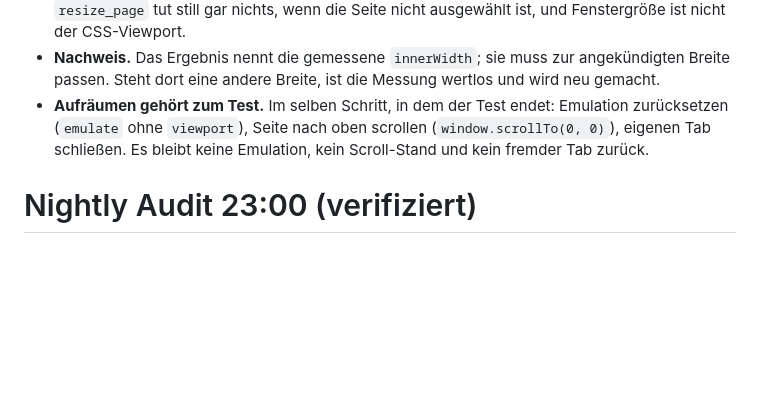
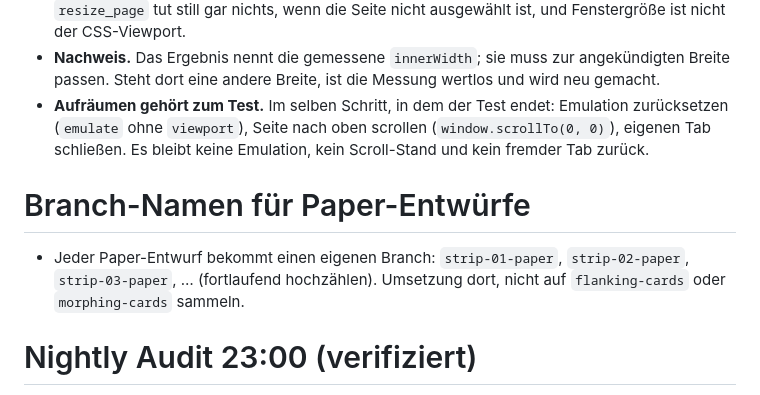
Before and after one commit to ux-paul-grossmann/portfolio, a Markdown page: AGENTS.md, the part around the change. Rendered like a GitHub page; blank space fills up the shorter version.

Commit message:
docs: paper design branch naming on strip-01-paper

```diff
--- a/AGENTS.md
+++ b/AGENTS.md
@@ -104,6 +104,10 @@ node -e "const fs=require('fs');for(const f of ['lib/js/helpers.js','lib/js/anim
 - **Nachweis.** Das Ergebnis nennt die gemessene `innerWidth`; sie muss zur angekündigten Breite passen. Steht dort eine andere Breite, ist die Messung wertlos und wird neu gemacht.
 - **Aufräumen gehört zum Test.** Im selben Schritt, in dem der Test endet: Emulation zurücksetzen (`emulate` ohne `viewport`), Seite nach oben scrollen (`window.scrollTo(0, 0)`), eigenen Tab schließen. Es bleibt keine Emulation, kein Scroll-Stand und kein fremder Tab zurück.
 
+# Branch-Namen für Paper-Entwürfe
+
+- Jeder Paper-Entwurf bekommt einen eigenen Branch: `strip-01-paper`, `strip-02-paper`, `strip-03-paper`, … (fortlaufend hochzählen). Umsetzung dort, nicht auf `flanking-cards` oder `morphing-cards` sammeln.
+
 # Nightly Audit 23:00 (verifiziert)
 
 Wird **nicht geraten**, sondern verifiziert via GitHub Action (läuft auch wenn alle Macs schlafen). Definition hier, Ausführung in `.github/workflows/nightly-audit.yml`.
```
